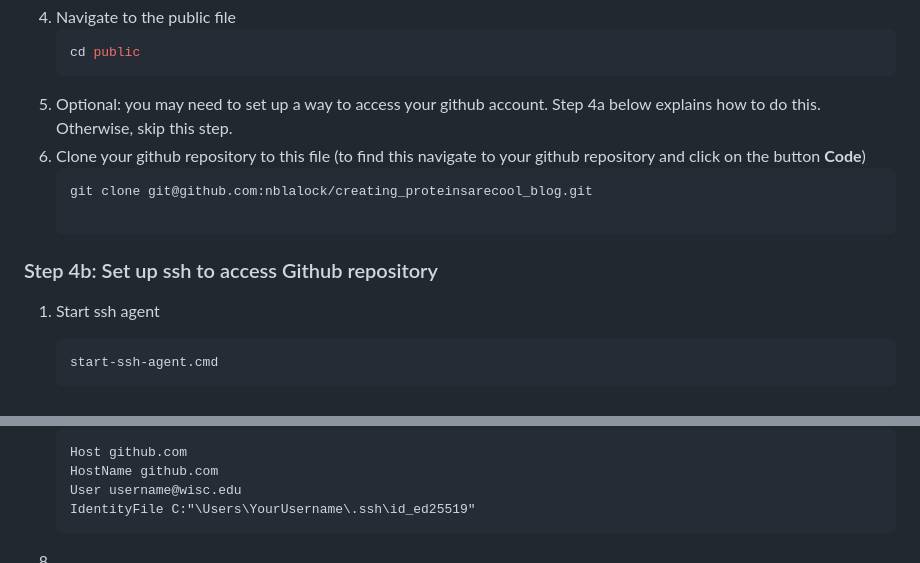
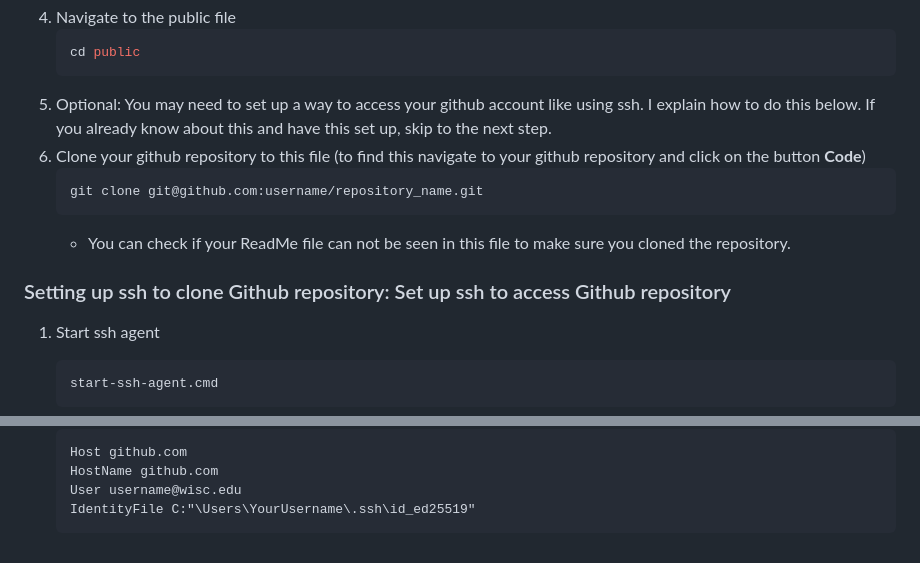
Before and after one commit to nblalock/creating_proteinsarecool_blog, a Markdown page: README.md, 2 parts joined by grey strips. Rendered like a GitHub page.

Commit message:
Update README.md
Finished directions for ssh setup

````diff
--- a/README.md
+++ b/README.md
@@ -48,12 +50,15 @@ I decided to create a blog to document thoughts from literature related to Machi
     ```bash
    cd public
    ```
-5. Optional: you may need to set up a way to access your github account. Step 4a below explains how to do this. Otherwise, skip this step.
+5. Optional: You may need to set up a way to access your github account like using ssh. I explain how to do this below. If you already know about this and have this set up, skip to the next step.
 6. Clone your github repository to this file (to find this navigate to your github repository and click on the button **Code**)
    ```bash
-   git clone git@github.com:nblalock/creating_proteinsarecool_blog.git
+   git clone git@github.com:username/repository_name.git
+   ```
+   - You can check if your ReadMe file can not be seen in this file to make sure you cloned the repository.
 
-### Step 4b: Set up ssh to access Github repository
+
+### Setting up ssh to clone Github repository: Set up ssh to access Github repository
 1. Start ssh agent
    ```bash
    start-ssh-agent.cmd
@@ -96,5 +101,3 @@ I decided to create a blog to document thoughts from literature related to Machi
     User username@wisc.edu
     IdentityFile C:"\Users\YourUsername\.ssh\id_ed25519"
     ```
-
-  1.
````
Also changed, not shown: other parts of README.md (+3 -1 lines).
